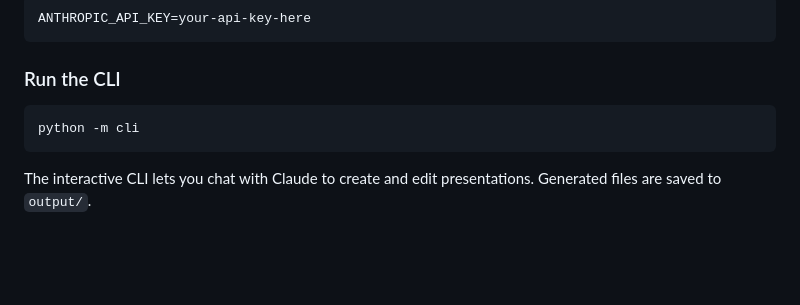
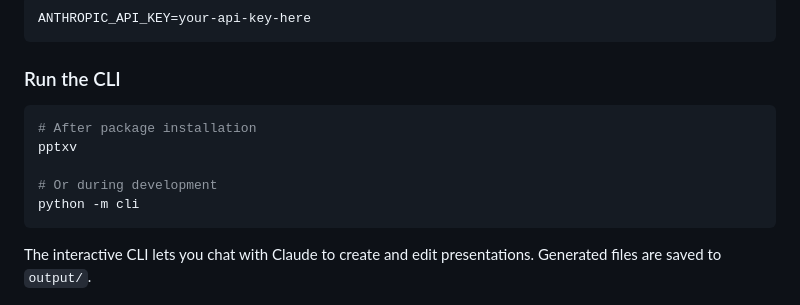
Before and after one commit to CatwalkTK/pptxcli, a Markdown page: README.md, the part around the change. GitHub-like rendering; blank space fills up the shorter version.

````diff
--- a/README.md
+++ b/README.md
@@ -52,6 +52,10 @@ ANTHROPIC_API_KEY=your-api-key-here
 ### Run the CLI
 
 ```bash
+# After package installation
+pptxv
+
+# Or during development
 python -m cli
 ```
 
````
Also changed, not shown: README.ja.md (+4 -0 lines).
